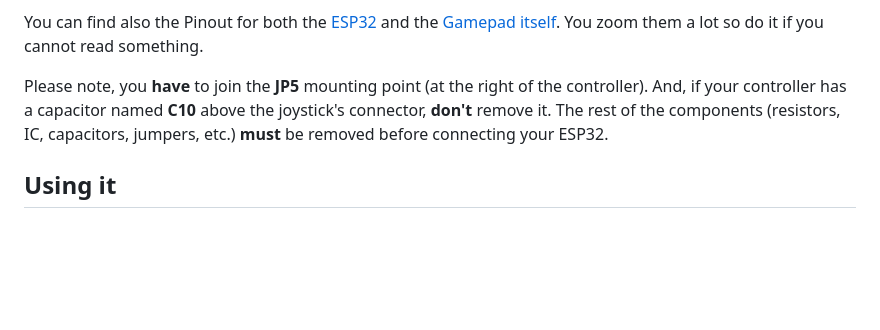
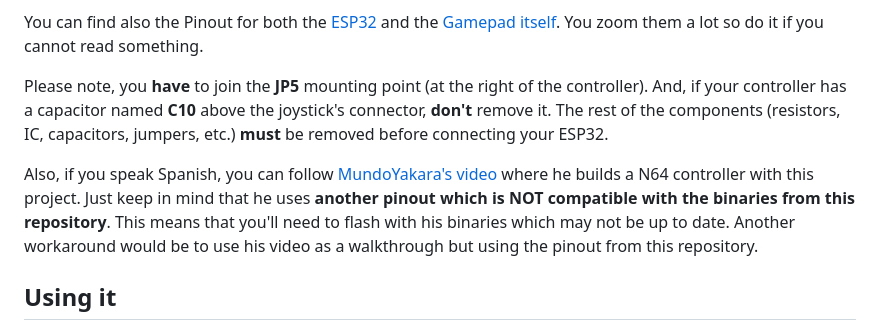
Before and after one commit to JPZV/BluN64-ESP32, a Markdown page: README.md, the part around the change. Drawn GitHub-style; blank space fills up the shorter version.

Commit message:
Added MundoYakara's walkthrough video

```diff
--- a/README.md
+++ b/README.md
@@ -17,6 +17,8 @@ In the [Hardware](/hardware) directory, you can find some useful files for build
 You can find also the Pinout for both the [ESP32](/hardware/ESP32%20Pinout.png) and the [Gamepad itself](/hardware/GamePad%20Pinout.png). You zoom them a lot so do it if you cannot read something.
 
 Please note, you **have** to join the **JP5** mounting point (at the right of the controller). And, if your controller has a capacitor named **C10** above the joystick's connector, **don't** remove it. The rest of the components (resistors, IC, capacitors, jumpers, etc.) **must** be removed before connecting your ESP32.
+
+Also, if you speak Spanish, you can follow [MundoYakara's video](https://youtu.be/PrA_Gp_z_Fw) where he builds a N64 controller with this project. Just keep in mind that he uses **another pinout which is NOT compatible with the binaries from this repository**. This means that you'll need to flash with his binaries which may not be up to date. Another workaround would be to use his video as a walkthrough but using the pinout from this repository.
 
 ## Using it
 
```
